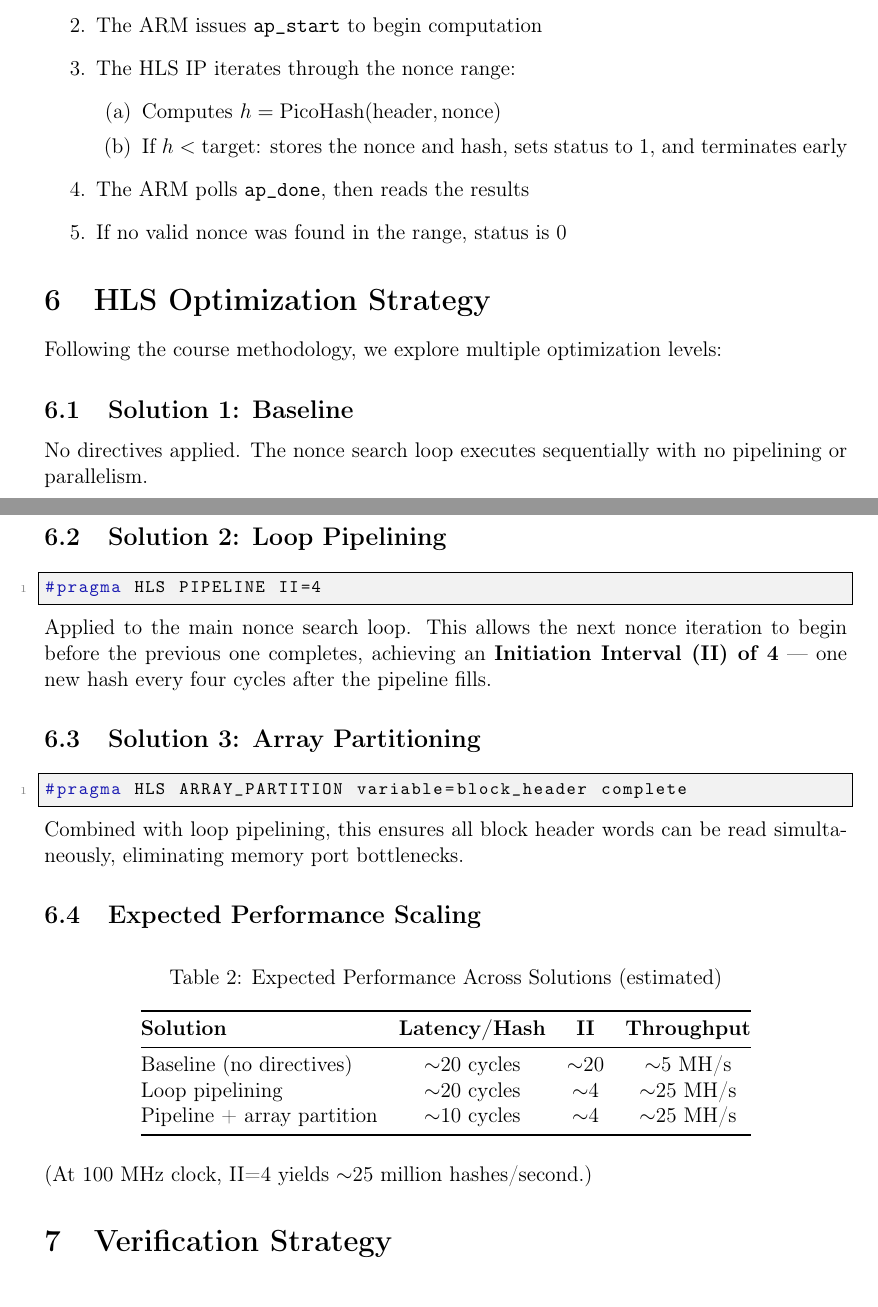
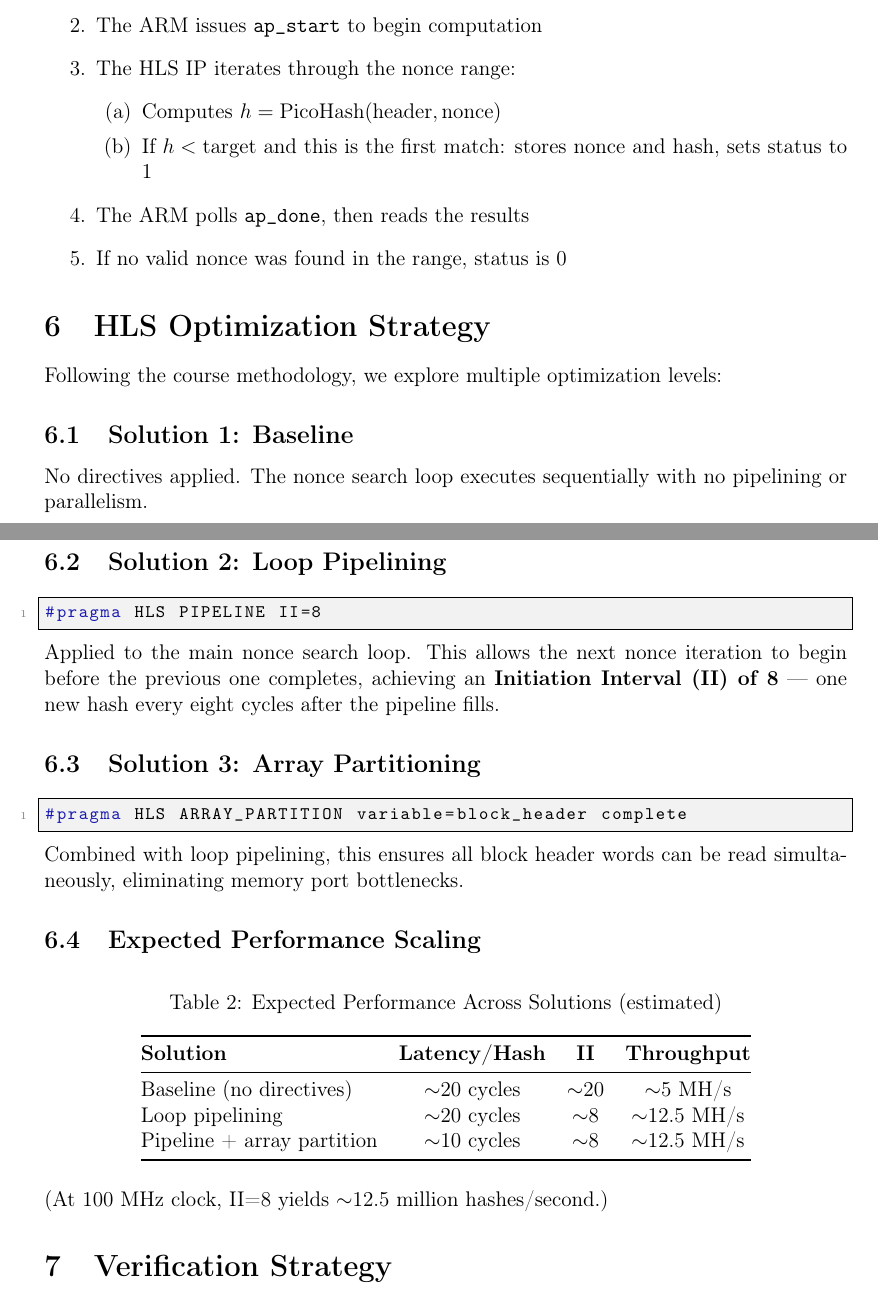
Before and after one commit to SodaFMR/PicoMiner, a LaTeX document (doc/poc.tex): two parts of pages 5 and 6 of 7, joined at a grey line, cut so that both start at the same text. Compiled offline with pdfLaTeX.

Commit message:
fix: improve 100MHz timing closure with simpler control and II=8 pipeline

```diff
--- a/doc/poc.tex
+++ b/doc/poc.tex
@@ -284,11 +284,11 @@ course examples.
 	      target, and nonce range to the HLS IP via AXI-Lite registers
 	\item The ARM issues \texttt{ap\_start} to begin computation
 	\item The HLS IP iterates through the nonce range:
-	      \begin{enumerate}
-		      \item Computes $h = \text{PicoHash}(\text{header}, \text{nonce})$
-		      \item If $h < \text{target}$: stores the nonce and hash, sets
-		            status to 1, and terminates early
-	      \end{enumerate}
+		      \begin{enumerate}
+			      \item Computes $h = \text{PicoHash}(\text{header}, \text{nonce})$
+			      \item If $h < \text{target}$ and this is the first match: stores
+			            nonce and hash, sets status to 1
+		      \end{enumerate}
 	\item The ARM polls \texttt{ap\_done}, then reads the results
 	\item If no valid nonce was found in the range, status is 0
 \end{enumerate}
@@ -305,11 +305,11 @@ no pipelining or parallelism.
 
 \subsection{Solution 2: Loop Pipelining}
 \begin{lstlisting}[style=cstyle]
-#pragma HLS PIPELINE II=4
+#pragma HLS PIPELINE II=8
 \end{lstlisting}
 Applied to the main nonce search loop. This allows the next nonce
 iteration to begin before the previous one completes, achieving an
-\textbf{Initiation Interval (II) of 4} --- one new hash every four cycles
+\textbf{Initiation Interval (II) of 8} --- one new hash every eight cycles
 after the pipeline fills.
 
 \subsection{Solution 3: Array Partitioning}
@@ -329,13 +329,13 @@ can be read simultaneously, eliminating memory port bottlenecks.
 			\textbf{Solution}          & \textbf{Latency/Hash} & \textbf{II} & \textbf{Throughput} \\
 			\midrule
 			Baseline (no directives)   & $\sim$20 cycles       & $\sim$20    & $\sim$5 MH/s        \\
-			Loop pipelining            & $\sim$20 cycles       & $\sim$4     & $\sim$25 MH/s       \\
-			Pipeline + array partition & $\sim$10 cycles       & $\sim$4     & $\sim$25 MH/s       \\
+			Loop pipelining            & $\sim$20 cycles       & $\sim$8     & $\sim$12.5 MH/s     \\
+			Pipeline + array partition & $\sim$10 cycles       & $\sim$8     & $\sim$12.5 MH/s     \\
 			\bottomrule
 		\end{tabular}
 	\end{table}
 
-\noindent (At 100 MHz clock, II=4 yields $\sim$25 million hashes/second.)
+\noindent (At 100 MHz clock, II=8 yields $\sim$12.5 million hashes/second.)
 
 % =============================================================================
 \section{Verification Strategy}
```
Also changed, not shown: README.md, 2 other files.
